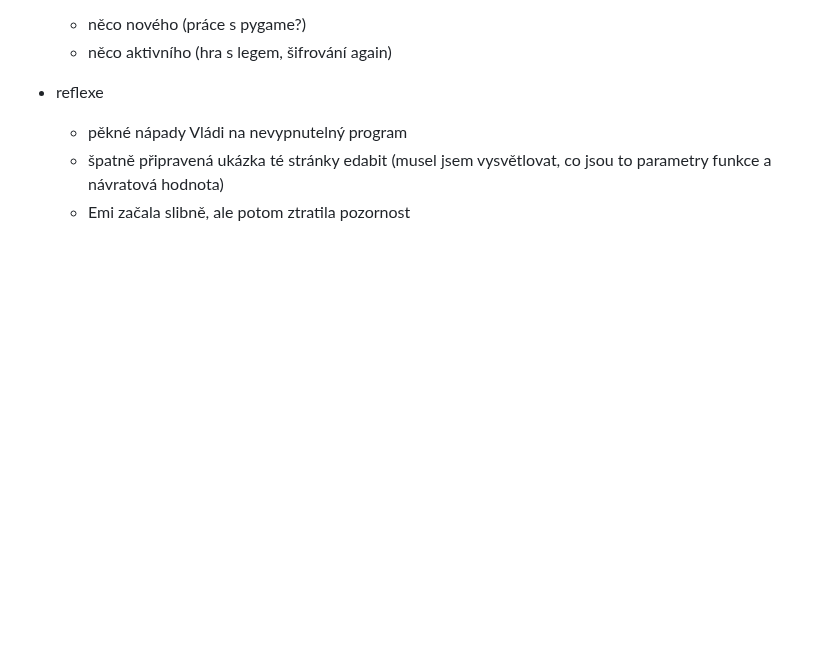
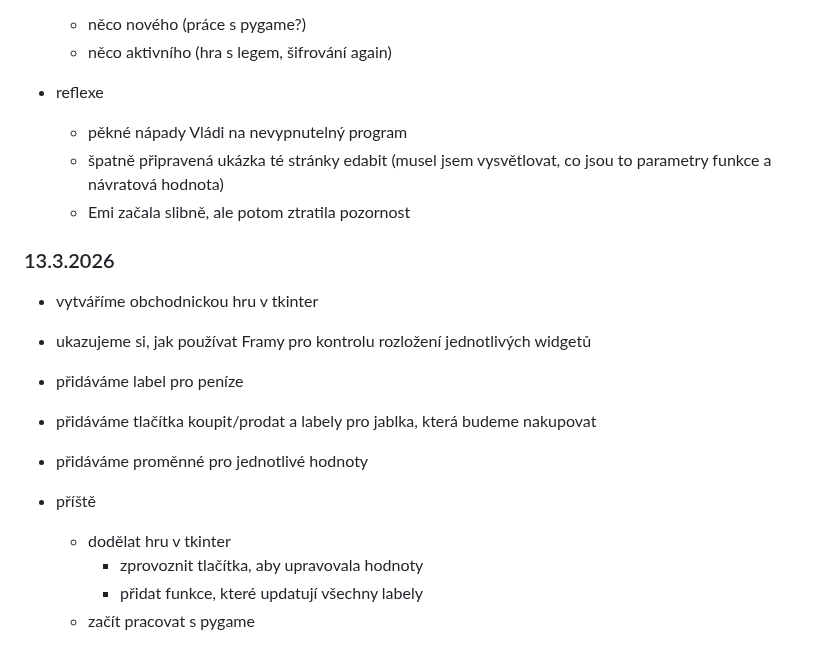
Before and after one commit to hartmaj2/25-26-python, a Markdown page: 2526_lessons.md, the part around the change. Rendered like a GitHub page; blank space fills up the shorter version.

Commit message:
Update history

```diff
--- a/2526_lessons.md
+++ b/2526_lessons.md
@@ -489,3 +489,17 @@
   - pěkné nápady Vládi na nevypnutelný program
   - špatně připravená ukázka té stránky edabit (musel jsem vysvětlovat, co jsou to parametry funkce a návratová hodnota)
   - Emi začala slibně, ale potom ztratila pozornost
+
+### 13.3.2026
+
+- vytváříme obchodnickou hru v tkinter
+- ukazujeme si, jak používat Framy pro kontrolu rozložení jednotlivých widgetů
+- přidáváme label pro peníze
+- přidáváme tlačítka koupit/prodat a labely pro jablka, která budeme nakupovat
+- přidáváme proměnné pro jednotlivé hodnoty
+
+- příště
+  - dodělat hru v tkinter
+    - zprovoznit tlačítka, aby upravovala hodnoty
+    - přidat funkce, které updatují všechny labely
+  - začít pracovat s pygame
```
